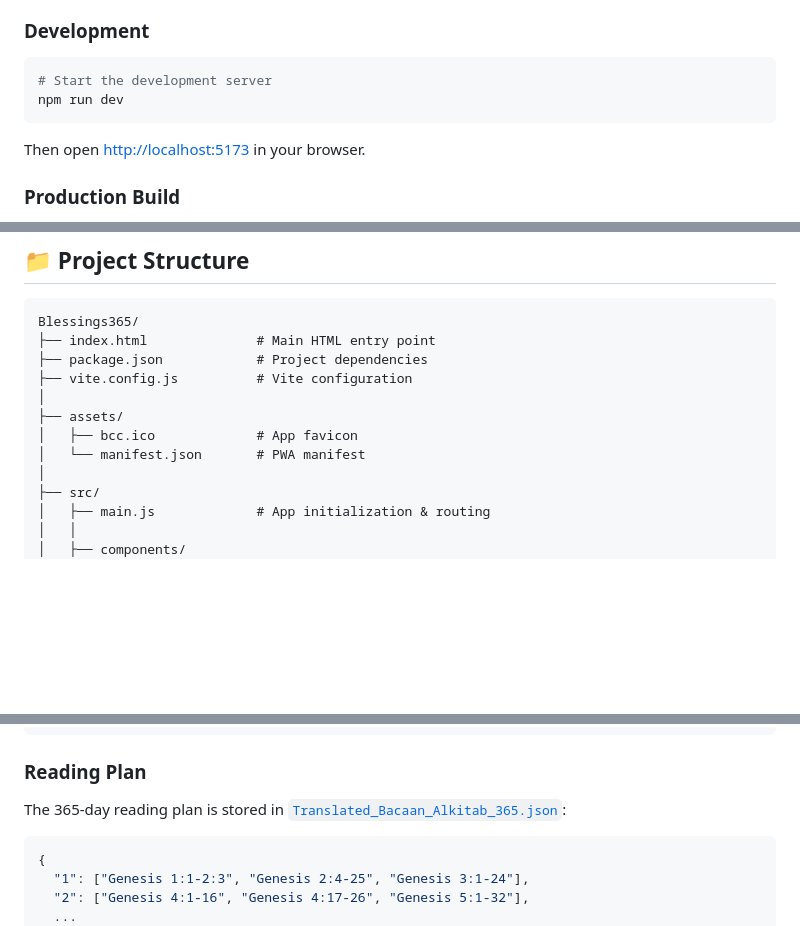
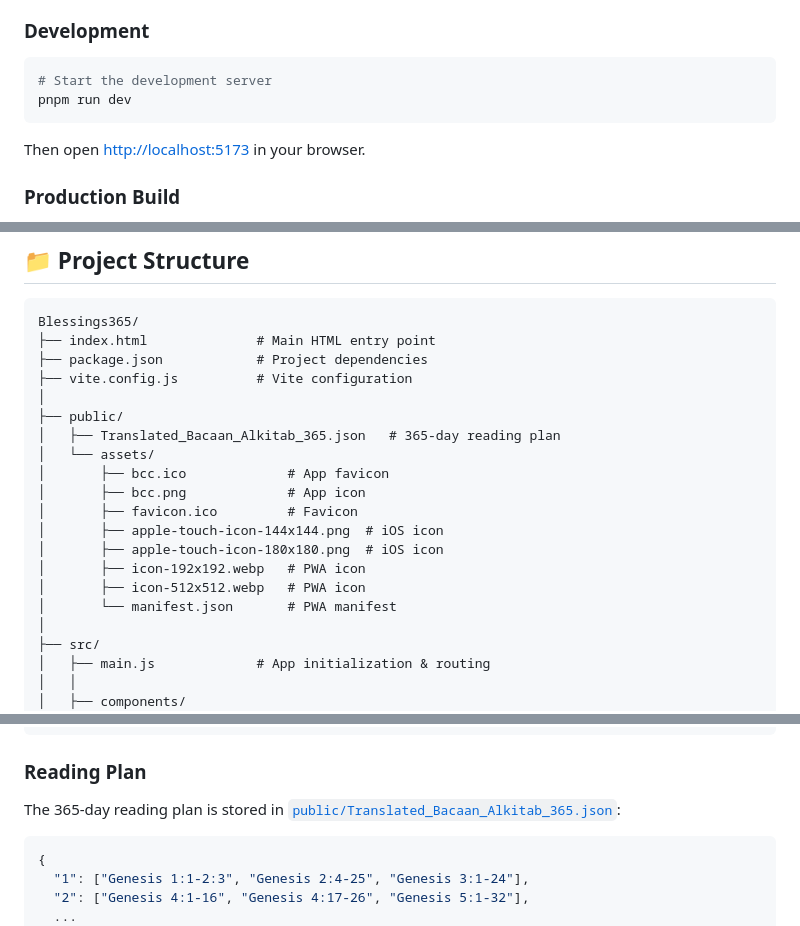
Before and after one commit to gunawanjason/Blessings365, a Markdown page: README.md, 3 parts joined by grey strips. Rendered like a GitHub page; blank space fills up the shorter version.

Commit message:
fix: Update README to reflect changes in project structure and asset locations

````diff
--- a/README.md
+++ b/README.md
@@ -82,7 +82,7 @@ pnpm install
 
 ```bash
 # Start the development server
-npm run dev
+pnpm run dev
 ```
 
 Then open [http://localhost:5173](http://localhost:5173) in your browser.
@@ -107,9 +107,17 @@ Blessings365/
 ├── package.json            # Project dependencies
 ├── vite.config.js          # Vite configuration
 │
-├── assets/
-│   ├── bcc.ico             # App favicon
-│   └── manifest.json       # PWA manifest
+├── public/
+│   ├── Translated_Bacaan_Alkitab_365.json   # 365-day reading plan
+│   └── assets/
+│       ├── bcc.ico             # App favicon
+│       ├── bcc.png             # App icon
+│       ├── favicon.ico         # Favicon
+│       ├── apple-touch-icon-144x144.png  # iOS icon
+│       ├── apple-touch-icon-180x180.png  # iOS icon
+│       ├── icon-192x192.webp   # PWA icon
+│       ├── icon-512x512.webp   # PWA icon
+│       └── manifest.json       # PWA manifest
 │
 ├── src/
 │   ├── main.js             # App initialization & routing
@@ -178,7 +184,7 @@ The app uses a simple **hash-based router**:
 
 ### Reading Plan
 
-The 365-day reading plan is stored in [`Translated_Bacaan_Alkitab_365.json`](./Translated_Bacaan_Alkitab_365.json):
+The 365-day reading plan is stored in [`public/Translated_Bacaan_Alkitab_365.json`](./public/Translated_Bacaan_Alkitab_365.json):
 
 ```json
 {
````
Also changed, not shown: other parts of README.md (+1 -3 lines).
